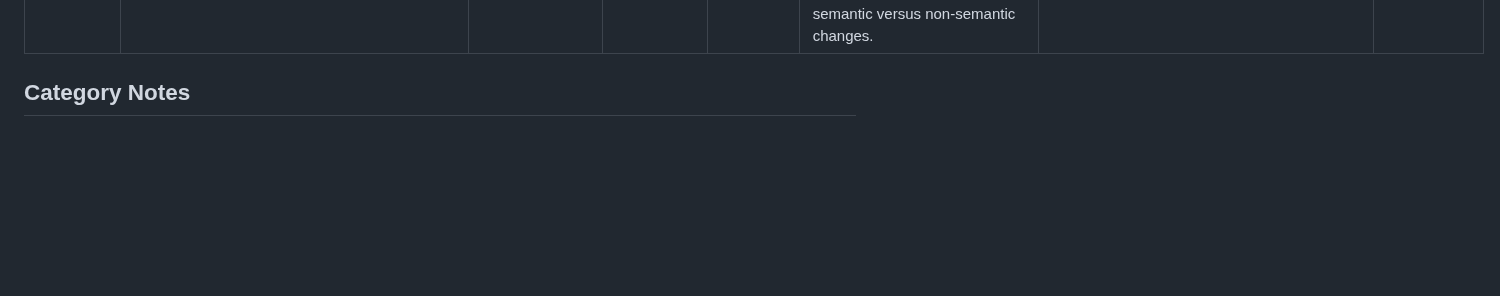
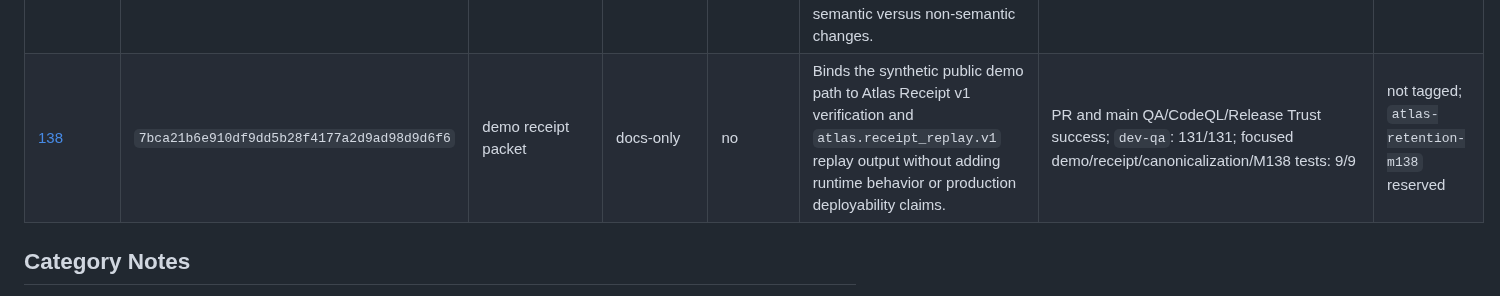
Before and after one commit to rodriguezaa22ar-boop/atlas-trust-infrastructure, a Markdown page: docs/retention/MILESTONE_INDEX.md, the part around the change. Drawn GitHub-style; blank space fills up the shorter version.

Commit message:
Retain M138 demo receipt packet milestone (#36)

```diff
--- a/docs/retention/MILESTONE_INDEX.md
+++ b/docs/retention/MILESTONE_INDEX.md
@@ -121,6 +121,7 @@ changes, verification output, repo state, and boundaries for that milestone.
 | [135](milestones/MILESTONE_135.md) | `fa7408013532d6fba94d687b6b42b2ff9b70143c` | Atlas review matrix | docs-only | no | Adds a defensive review matrix that treats external security knowledge as checklist input for Atlas metadata, read-only, network, host, shell, and demo boundaries. | PR and main QA/CodeQL/Release Trust success; focused docs tests: pass; post-merge focused receipt/docs tests: pass | not tagged; `atlas-retention-m135` reserved |
 | [136](milestones/MILESTONE_136.md) | `8c46749fa39b254e8ce960544954ad375a32ff61` | Atlas failure-mode map | docs-only | no | Adds a docs-only strategy map that makes Atlas claim drift, proof theater, private-state leakage, unsafe receipts, stale retained evidence, and advisor-boundary risks reviewable before implementation. | PR and main QA/CodeQL/Release Trust success; `dev-qa`: 128/128; focused docs tests: pass | not tagged; `atlas-retention-m136` reserved |
 | [137](milestones/MILESTONE_137.md) | `4ef6674c79330b7ec5af3453fd6d311b6d7fb859` | receipt canonicalization contract | release-trust | no | Documents and tests deterministic Receipt v1 canonicalization for `event_hash` and `receipt_hash`, including `jq -cS` byte-stream rules, excluded fields, golden vectors, and semantic versus non-semantic changes. | PR and main QA/CodeQL/Release Trust success; `dev-qa`: 130/130; focused receipt/canonicalization/schema-freeze tests: 7/7 | not tagged; `atlas-retention-m137` reserved |
+| [138](milestones/MILESTONE_138.md) | `7bca21b6e910df9dd5b28f4177a2d9ad98d9d6f6` | demo receipt packet | docs-only | no | Binds the synthetic public demo path to Atlas Receipt v1 verification and `atlas.receipt_replay.v1` replay output without adding runtime behavior or production deployability claims. | PR and main QA/CodeQL/Release Trust success; `dev-qa`: 131/131; focused demo/receipt/canonicalization/M138 tests: 9/9 | not tagged; `atlas-retention-m138` reserved |
 
 ## Category Notes
 
```
Also changed, not shown: 1 other file.
